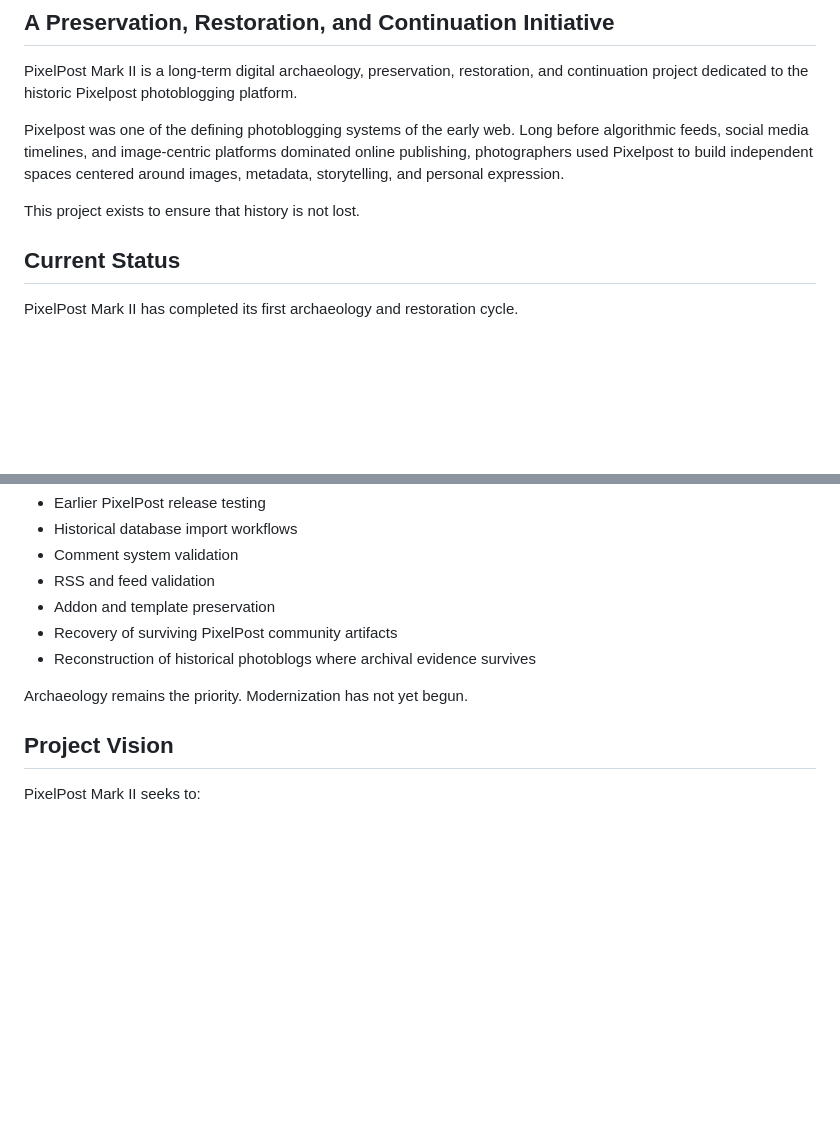
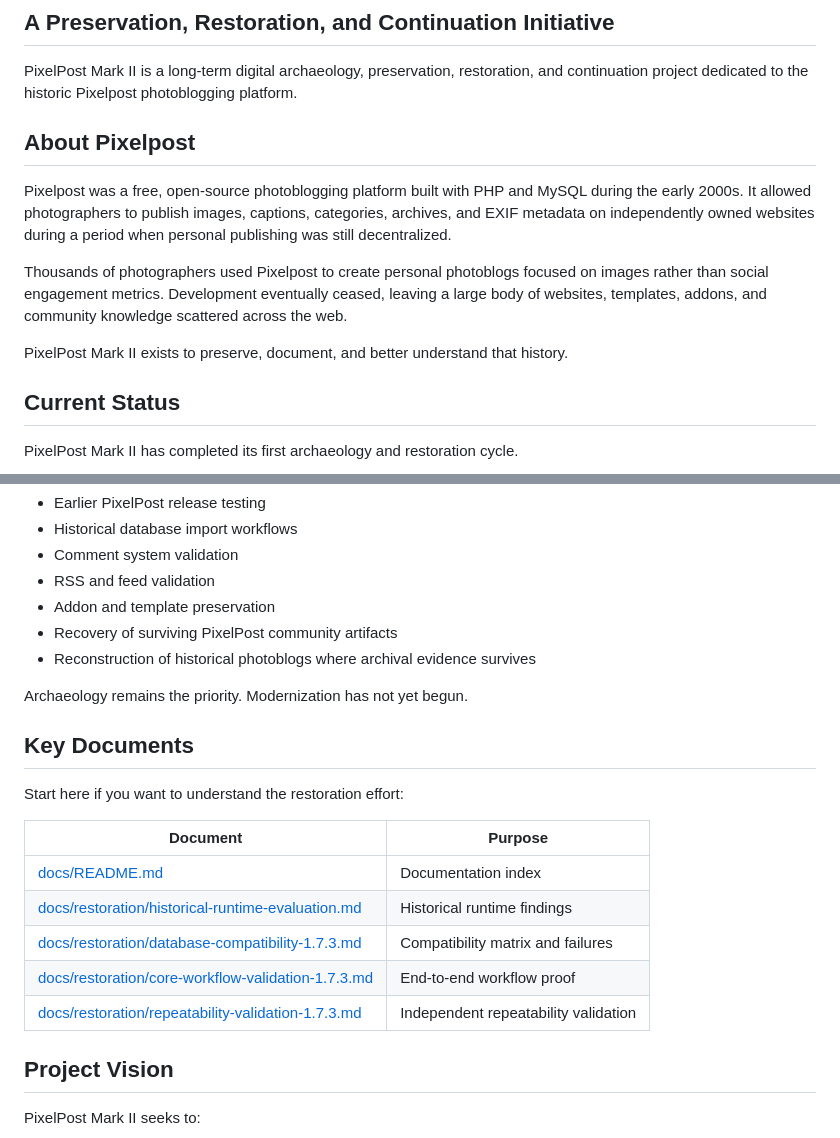
Before and after one commit to natearizona/PixelPost-Mark-II, a Markdown page: README.md, 2 parts joined by grey strips. Drawn GitHub-style; blank space fills up the shorter version.

Commit message:
docs: add About Pixelpost history and Key Documents navigation
Adds About Pixelpost section with historical context for visitors who
have no prior knowledge of the platform. Adds Key Documents table
linking directly to the five most important restoration documents,
making the evidence discoverable from the repository front door.

Co-Authored-By: Claude Sonnet 4.6 <noreply@anthropic.com>

```diff
--- a/README.md
+++ b/README.md
@@ -4,9 +4,13 @@
 
 PixelPost Mark II is a long-term digital archaeology, preservation, restoration, and continuation project dedicated to the historic Pixelpost photoblogging platform.
 
-Pixelpost was one of the defining photoblogging systems of the early web. Long before algorithmic feeds, social media timelines, and image-centric platforms dominated online publishing, photographers used Pixelpost to build independent spaces centered around images, metadata, storytelling, and personal expression.
+## About Pixelpost
 
-This project exists to ensure that history is not lost.
+Pixelpost was a free, open-source photoblogging platform built with PHP and MySQL during the early 2000s. It allowed photographers to publish images, captions, categories, archives, and EXIF metadata on independently owned websites during a period when personal publishing was still decentralized.
+
+Thousands of photographers used Pixelpost to create personal photoblogs focused on images rather than social engagement metrics. Development eventually ceased, leaving a large body of websites, templates, addons, and community knowledge scattered across the web.
+
+PixelPost Mark II exists to preserve, document, and better understand that history.
 
 ## Current Status
 
@@ -41,6 +45,18 @@ The project is now moving beyond initial restoration and into deeper historical
 - Reconstruction of historical photoblogs where archival evidence survives
 
 Archaeology remains the priority. Modernization has not yet begun.
+
+## Key Documents
+
+Start here if you want to understand the restoration effort:
+
+| Document | Purpose |
+| --- | --- |
+| [docs/README.md](docs/README.md) | Documentation index |
+| [docs/restoration/historical-runtime-evaluation.md](docs/restoration/historical-runtime-evaluation.md) | Historical runtime findings |
+| [docs/restoration/database-compatibility-1.7.3.md](docs/restoration/database-compatibility-1.7.3.md) | Compatibility matrix and failures |
+| [docs/restoration/core-workflow-validation-1.7.3.md](docs/restoration/core-workflow-validation-1.7.3.md) | End-to-end workflow proof |
+| [docs/restoration/repeatability-validation-1.7.3.md](docs/restoration/repeatability-validation-1.7.3.md) | Independent repeatability validation |
 
 ## Project Vision
 
```
